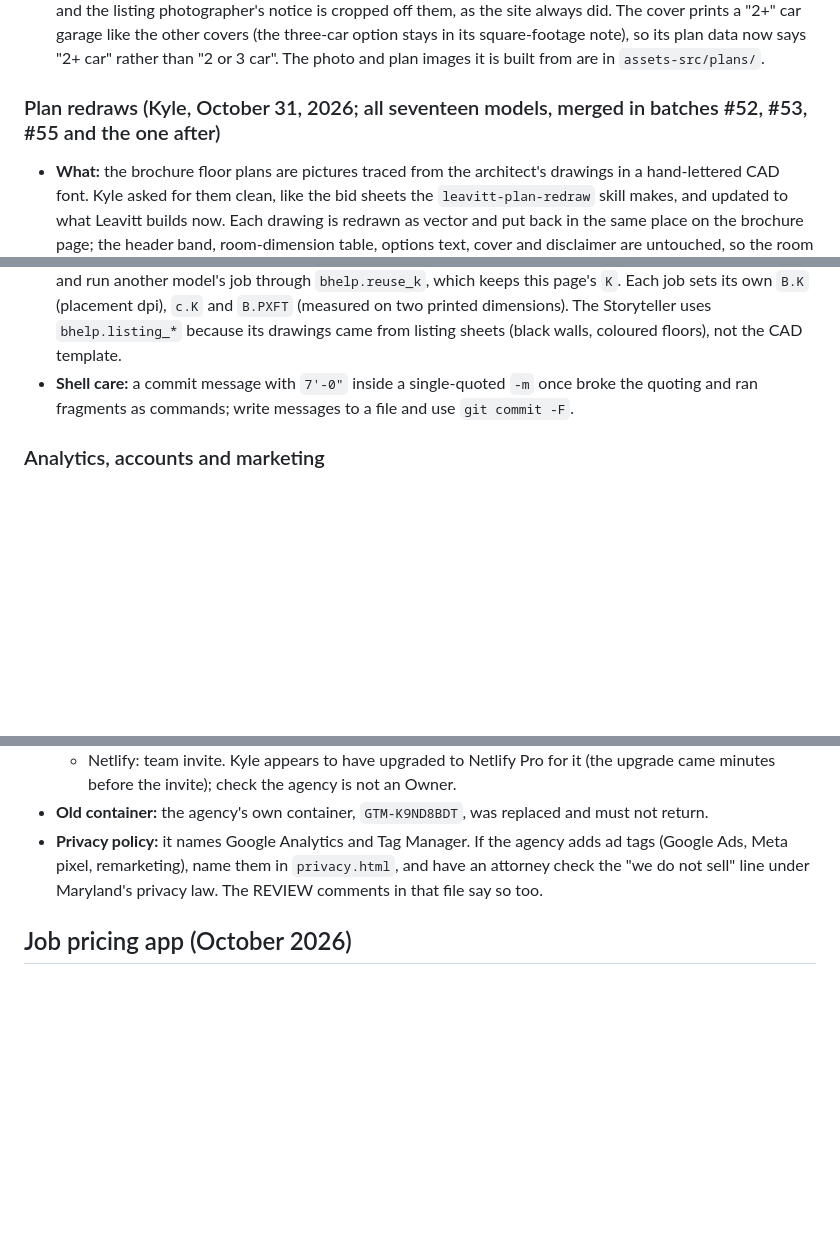
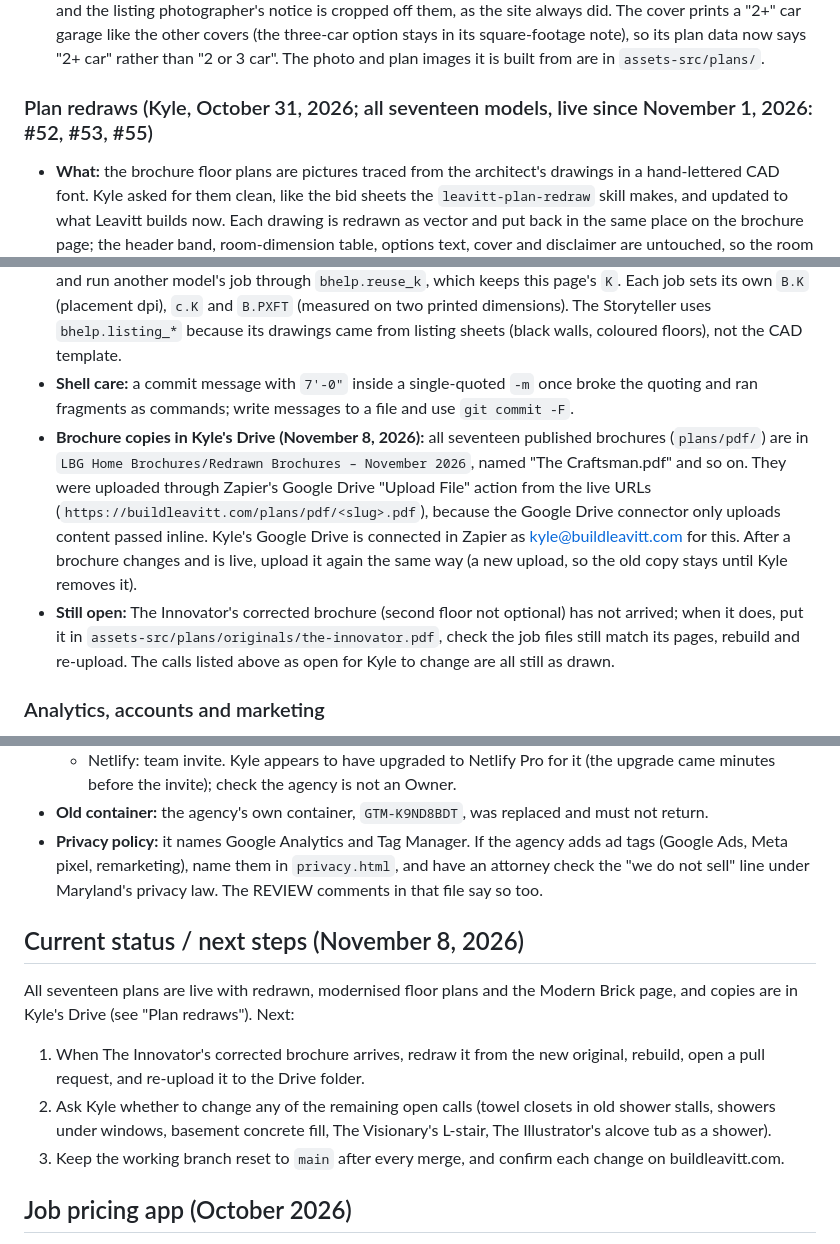
Before and after one commit to LeavittBG/buildleavitt-web, a Markdown page: CLAUDE.md, 3 parts joined by grey strips. GitHub-like rendering; blank space fills up the shorter version.

Commit message:
Notes: plan redraws live, brochures in Drive, next steps
CLAUDE.md records that all seventeen redrawn brochures are live (#52, #53,
#55), that copies were uploaded to Kyle's Drive folder "Redrawn Brochures -
November 2026" through Zapier, what is still open (The Innovator's corrected
brochure, the calls Kyle may still change), and the next three steps.

Co-Authored-By: Claude Opus 5.5 <noreply@anthropic.com>
Claude-Session: https://claude.ai/code/session_012PgiTgSUQruQHztc1n3gKk

```diff
--- a/CLAUDE.md
+++ b/CLAUDE.md
@@ -103,7 +103,7 @@ What Kyle Leavitt (the owner) decided while reviewing the site with Claude, so l
 - The Innovator is a two-story home (Kyle, October 3, 2026). Its current brochure is wrong to call the second floor optional, and Kyle is having it corrected. Until the corrected brochure arrives, the site keeps the current cover's figures (2+ bedrooms, 2+ baths) but stays two-story at 2,330 sq ft. Don't change it to one story to match the brochure.
 - The Storyteller's brochure (Kyle, October 8, 2026) was made here, not by Leavitt's designer: `scripts/make-storyteller-brochure.py` sets Kyle's front photograph of the finished house, restyled with Artlist to match the other renderings (same house, the renderings' sky, trees, light and lawn, house number removed), and its three listing-sheet floor plans in the October 2026 template. Its room dimensions are read off those plans and the listing photographer's notice is cropped off them, as the site always did. The cover prints a "2+" car garage like the other covers (the three-car option stays in its square-footage note), so its plan data now says "2+ car" rather than "2 or 3 car". The photo and plan images it is built from are in `assets-src/plans/`.
 
-### Plan redraws (Kyle, October 31, 2026; all seventeen models, merged in batches #52, #53, #55 and the one after)
+### Plan redraws (Kyle, October 31, 2026; all seventeen models, live since November 1, 2026: #52, #53, #55)
 - **What:** the brochure floor plans are pictures traced from the architect's drawings in a hand-lettered CAD font. Kyle asked for them clean, like the bid sheets the `leavitt-plan-redraw` skill makes, and updated to what Leavitt builds now. Each drawing is redrawn as vector and put back in the same place on the brochure page; the header band, room-dimension table, options text, cover and disclaimer are untouched, so the room sizes in the table still match.
 - **How:** `python3 scripts/plan-redraw/build.py <slug>` then `npm run plans` (setup in `build.py`'s docstring). The untouched brochure is kept in `assets-src/plans/originals/<slug>.pdf`; one job file per drawing in `scripts/plan-redraw/jobs/<slug>/` (`PAGE`, `XREF`, `draw(c, img)`). Walls, windows and linework are traced from the picture, so nothing moves; lettering (Roboto Condensed) and the modernised items are drawn by hand. Never edit `assets-src/plans/<slug>.pdf` directly once a model has jobs; change a job and rebuild. The originals have no Modern Brick page, so `build.py` ends by running `scripts/add-elevation-pages.py <slug>` to put it back on the end (it needs that script's Cinzel and Montserrat fonts).
 - **Modernising rules (Kyle's answers):** no soaker or corner tubs in owner's baths, replaced by one large walk-in shower with glass, bench and linear drain; secondary baths keep their tub/shower; pedestal sinks become vanities; flared, radius or bullnose stair starts become straight flights with square-cut steps, in place, without moving the stairwell; one large island with seating instead of a small island plus peninsula; built-in kitchen/nook desks become coffee bars; garage-entry benches become lockers with a bench; walk-in pantries where they fit inside the existing walls (they did not on The Pioneer I: its pantry and butler's pantry are about 2 ft deep). Changes stay inside the existing walls.
@@ -111,6 +111,8 @@ What Kyle Leavitt (the owner) decided while reviewing the site with Claude, so l
 - **Calls made across the models, open for Kyle to change:** an old owner's-bath shower stall that a wall separates from the new shower becomes a towel closet; basement foundation walls get a light concrete fill (not on The Storyteller, whose listing sheets do not separate foundation from framing); curved stairs became straight flights (both Expressionists) or an L-stair (The Visionary) in the same footprint, removing curved walls that only wrapped them; The Illustrator's plain owner's-bath alcove tub became a shower; showers sit under existing windows where the tub was (The Impressionist, Innovator, Romantic); The Storyteller's labels stay as its listing sheets print them ("BEDROOM").
 - **Jobs and helpers:** many option drawings (areaways, walkout door, bay) are the same picture across models and run another model's job through `bhelp.reuse_k`, which keeps this page's `K`. Each job sets its own `B.K` (placement dpi), `c.K` and `B.PXFT` (measured on two printed dimensions). The Storyteller uses `bhelp.listing_*` because its drawings came from listing sheets (black walls, coloured floors), not the CAD template.
 - **Shell care:** a commit message with `7'-0"` inside a single-quoted `-m` once broke the quoting and ran fragments as commands; write messages to a file and use `git commit -F`.
+- **Brochure copies in Kyle's Drive (November 8, 2026):** all seventeen published brochures (`plans/pdf/`) are in `LBG Home Brochures/Redrawn Brochures – November 2026`, named "The Craftsman.pdf" and so on. They were uploaded through Zapier's Google Drive "Upload File" action from the live URLs (`https://buildleavitt.com/plans/pdf/<slug>.pdf`), because the Google Drive connector only uploads content passed inline. Kyle's Google Drive is connected in Zapier as kyle@buildleavitt.com for this. After a brochure changes and is live, upload it again the same way (a new upload, so the old copy stays until Kyle removes it).
+- **Still open:** The Innovator's corrected brochure (second floor not optional) has not arrived; when it does, put it in `assets-src/plans/originals/the-innovator.pdf`, check the job files still match its pages, rebuild and re-upload. The calls listed above as open for Kyle to change are all still as drawn.
 
 ### Analytics, accounts and marketing
 - **Ownership:** Kyle (kyle@buildleavitt.com) owns and administers Tag Manager (`GTM-PHGFM247`), Google Analytics 4 (`G-RT4JHER039`; setting data retention to 14 months was recommended but is unconfirmed) and Search Console (Domain property, verified June 29, 2026).
@@ -124,6 +126,13 @@ What Kyle Leavitt (the owner) decided while reviewing the site with Claude, so l
 - **Old container:** the agency's own container, `GTM-K9ND8BDT`, was replaced and must not return.
 - **Privacy policy:** it names Google Analytics and Tag Manager. If the agency adds ad tags (Google Ads, Meta pixel, remarketing), name them in `privacy.html`, and have an attorney check the "we do not sell" line under Maryland's privacy law. The REVIEW comments in that file say so too.
 
+## Current status / next steps (November 8, 2026)
+
+All seventeen plans are live with redrawn, modernised floor plans and the Modern Brick page, and copies are in Kyle's Drive (see "Plan redraws"). Next:
+1. When The Innovator's corrected brochure arrives, redraw it from the new original, rebuild, open a pull request, and re-upload it to the Drive folder.
+2. Ask Kyle whether to change any of the remaining open calls (towel closets in old shower stalls, showers under windows, basement concrete fill, The Visionary's L-stair, The Illustrator's alcove tub as a shower).
+3. Keep the working branch reset to `main` after every merge, and confirm each change on buildleavitt.com.
+
 ## Job pricing app (October 2026)
 
 Kyle also has a private job-pricing app, **Leavitt Job Pricing**, built with Claude in October 2026. It is a claude.ai Artifact with the artifact's database behind it, pinned in his sidebar; it is not part of this site. `HANDOFF.md` has the full picture. Rules every session must keep:
```
